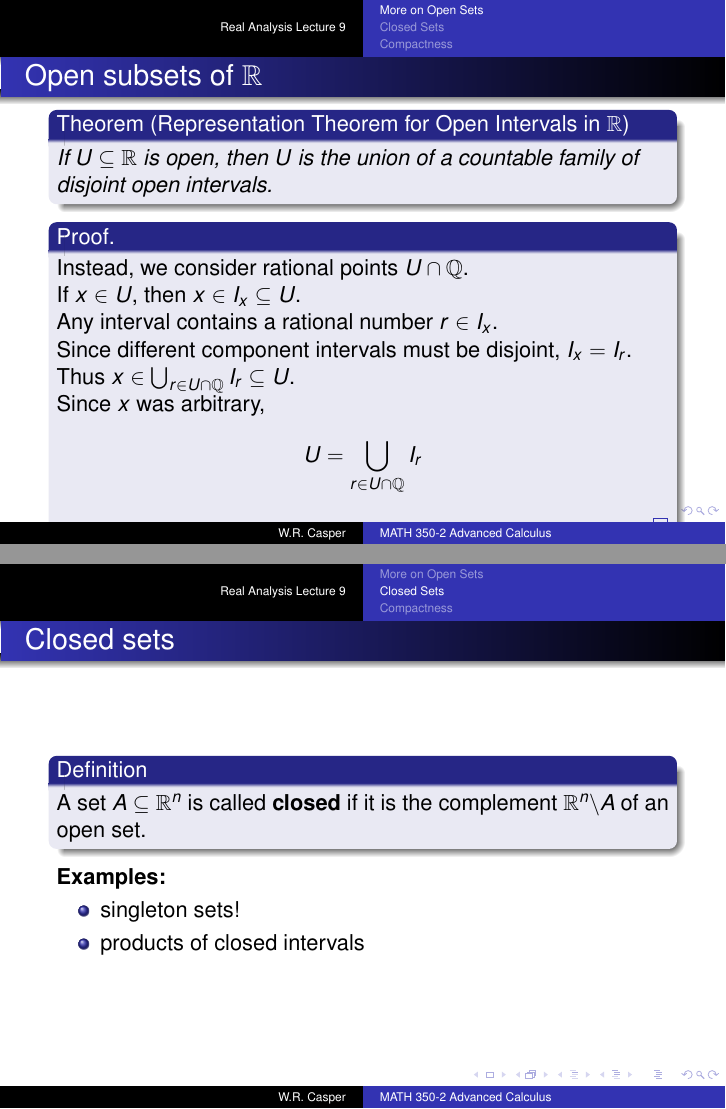
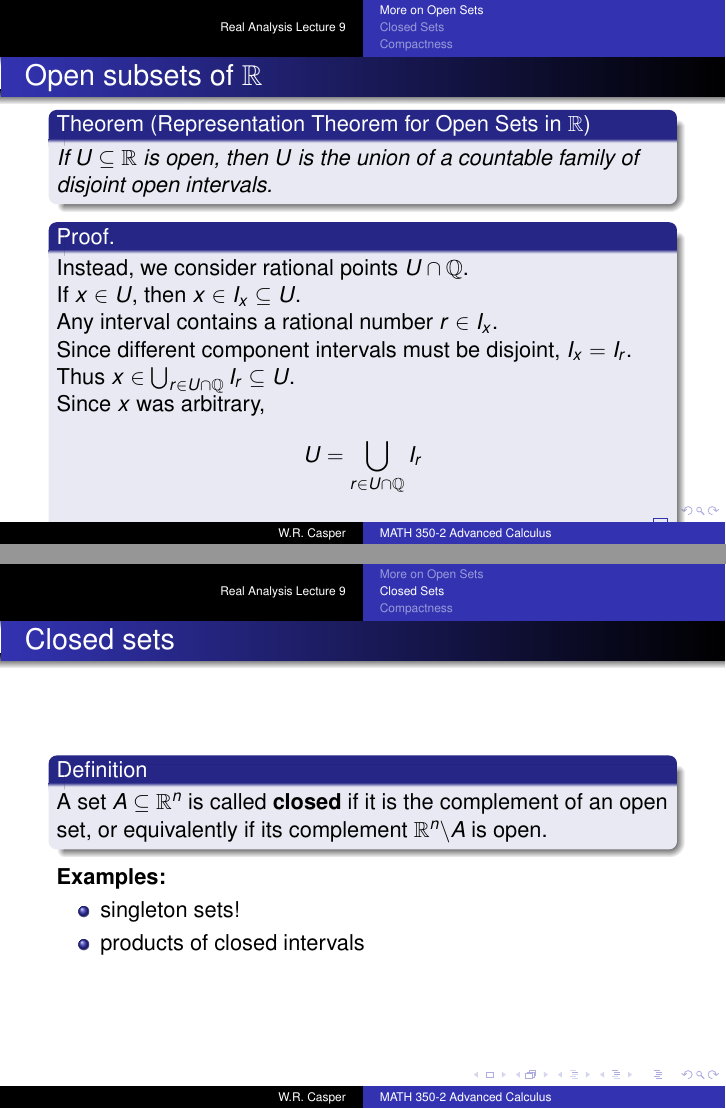
Before and after one commit to wcasper/math350fall2024, LaTeX slides (_slides/lec09/lec09.tex): pages 44 and 49 of 93, joined at a grey line. The pictures show the PDF file _slides/lec09/lec09.pdf that the author committed with the source.

Commit message:
fixed typos

```diff
--- a/_slides/lec09/lec09.tex
+++ b/_slides/lec09/lec09.tex
@@ -220,7 +220,7 @@ Prove that $(a,b)$ is a component interval of $U$.
 \end{frame}
 
 \begin{frame}{Open subsets of $\mathbb{R}$}
-\begin{thm}[Representation Theorem for Open Intervals in $\mathbb{R}$]
+\begin{thm}[Representation Theorem for Open Sets in $\mathbb{R}$]
 If $U\subseteq\mathbb{R}$ is open, then $U$ is the union of a countable family of disjoint open intervals.
 \end{thm}
 \pause
@@ -236,7 +236,7 @@ is a union of open intervals!\\
 \end{frame}
 
 \begin{frame}{Open subsets of $\mathbb{R}$}
-\begin{thm}[Representation Theorem for Open Intervals in $\mathbb{R}$]
+\begin{thm}[Representation Theorem for Open Sets in $\mathbb{R}$]
 If $U\subseteq\mathbb{R}$ is open, then $U$ is the union of a countable family of disjoint open intervals.
 \end{thm}
 \begin{proof}
@@ -259,7 +259,7 @@ $$U= \bigcup_{r\in U\cap\mathbb{Q}} I_r$$
 
 \begin{frame}{Closed sets}
 \begin{defn}
-A set $A\subseteq\mathbb{R}^n$ is called \vocab{closed} if it is the complement $\mathbb{R}^n\backslash A$ of an open set.
+A set $A\subseteq\mathbb{R}^n$ is called \vocab{closed} if it is the complement of an open set, or equivalently if its complement $\mathbb{R}^n\backslash A$ is open.
 \end{defn}
 \pause
 \textbf{Examples:}
```
Also changed, not shown: _slides/lec09/lec09.pdf, _slides/lec09/lec09.tex (4 more changed lines), 1 other file.
